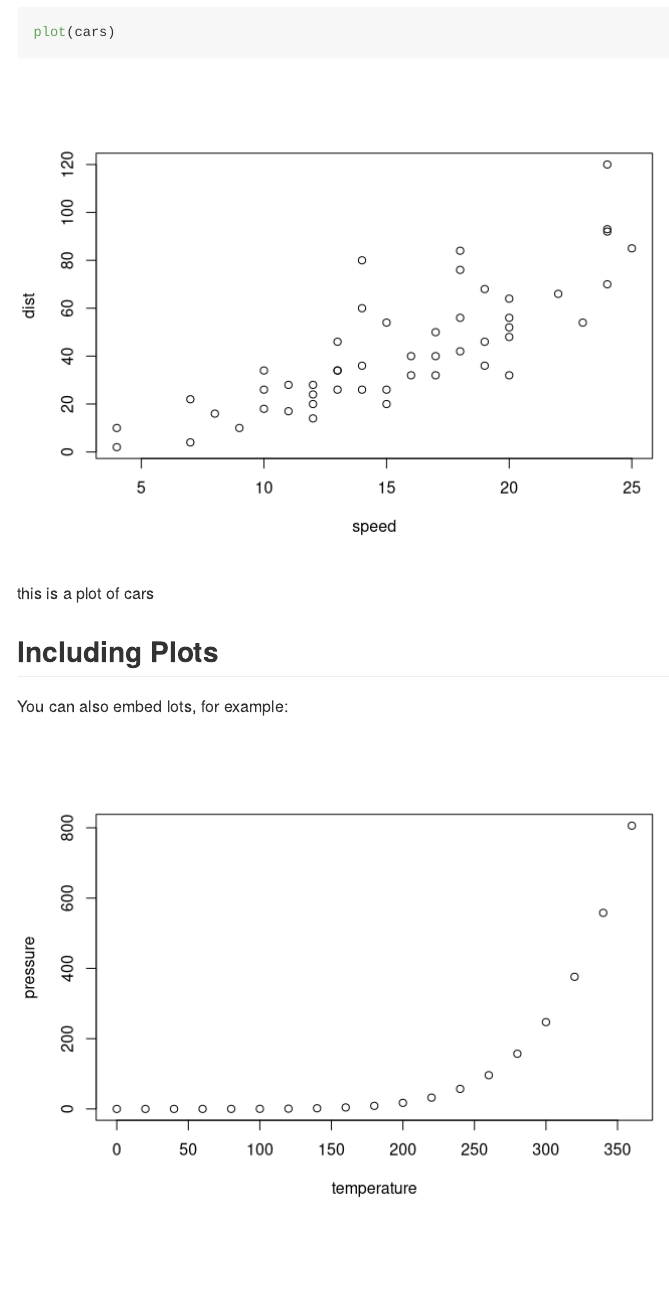
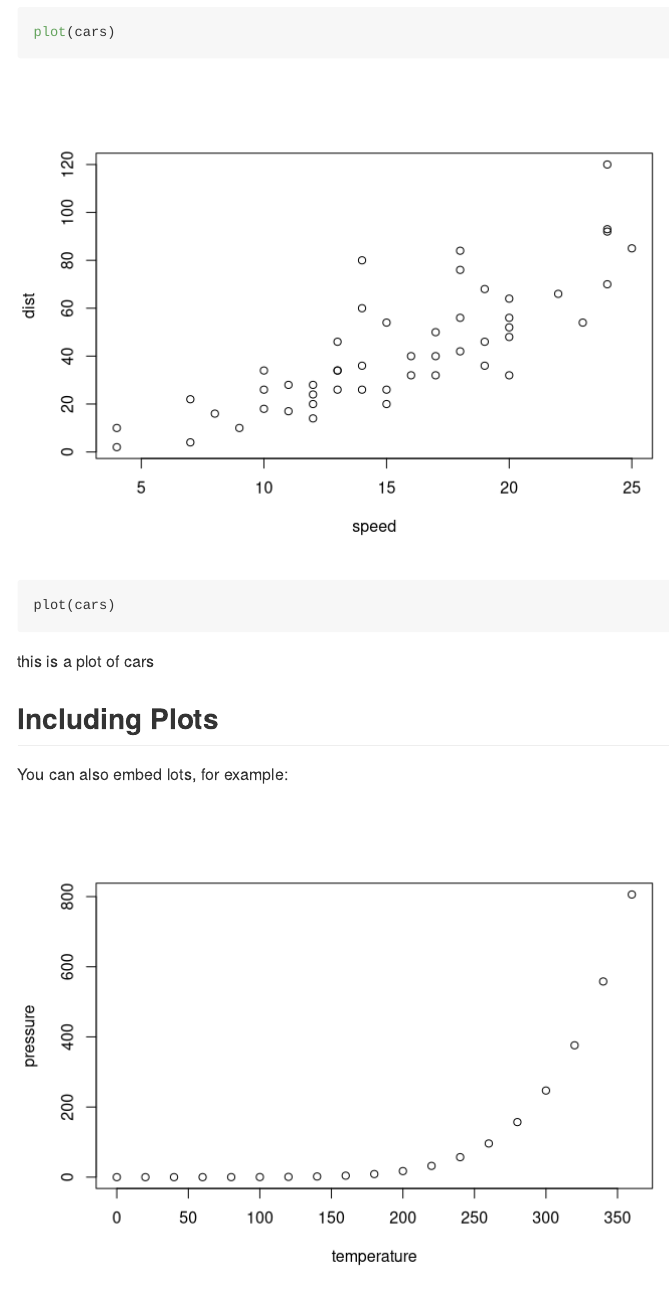
Before and after one commit to jmahowald/helloworldR, an R Markdown document (sampledoc.Rmd): the page in a window 1100 px wide, from 610 px down. Rendered offline with R 4.5, knitr and Pandoc, with nearby package versions.

Commit message:
make the plot actually work

````diff
--- a/sampledoc.Rmd
+++ b/sampledoc.Rmd
@@ -17,9 +17,11 @@ I can include R code in the document as follows:
 
 ```{r cars}
 summary(cars)
+
+plot(cars)
 ```
 
-```{r cars}
+```
 plot(cars)
 ```
 this is a plot of cars
````
Also changed, not shown: sampledoc.md (added), 2 other files.
